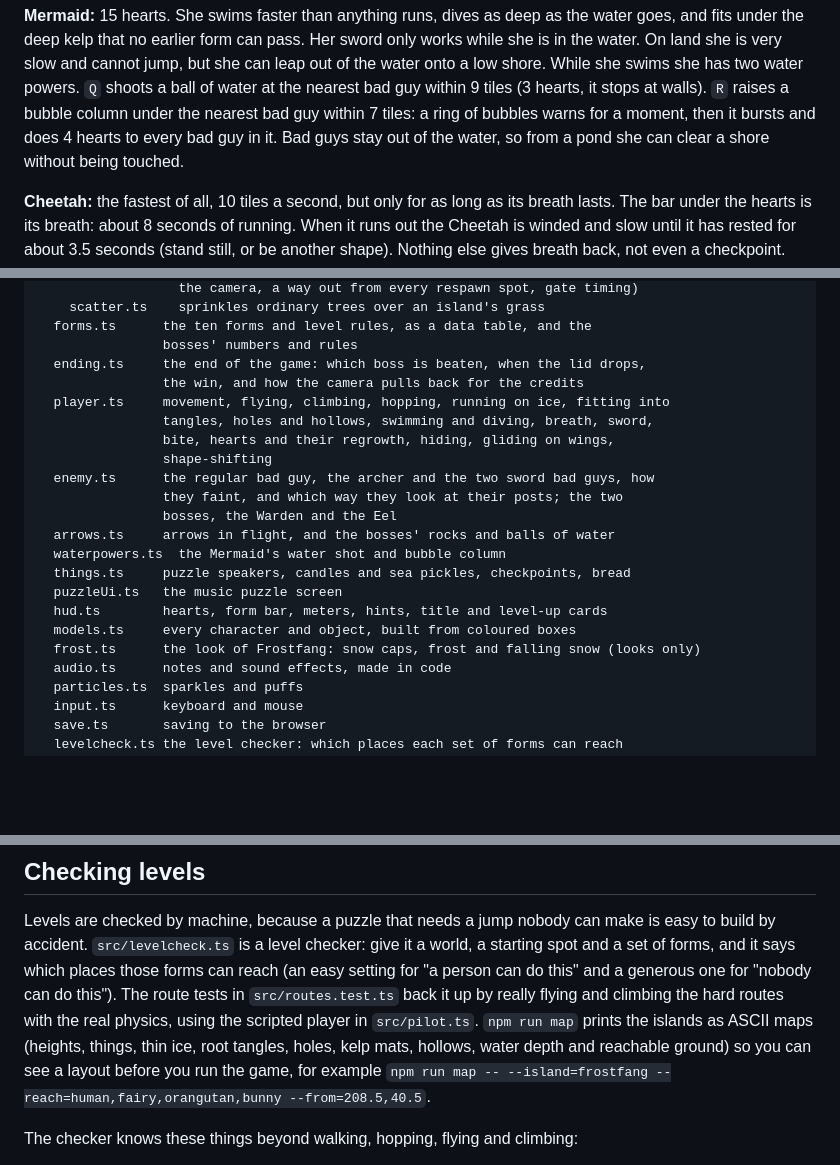
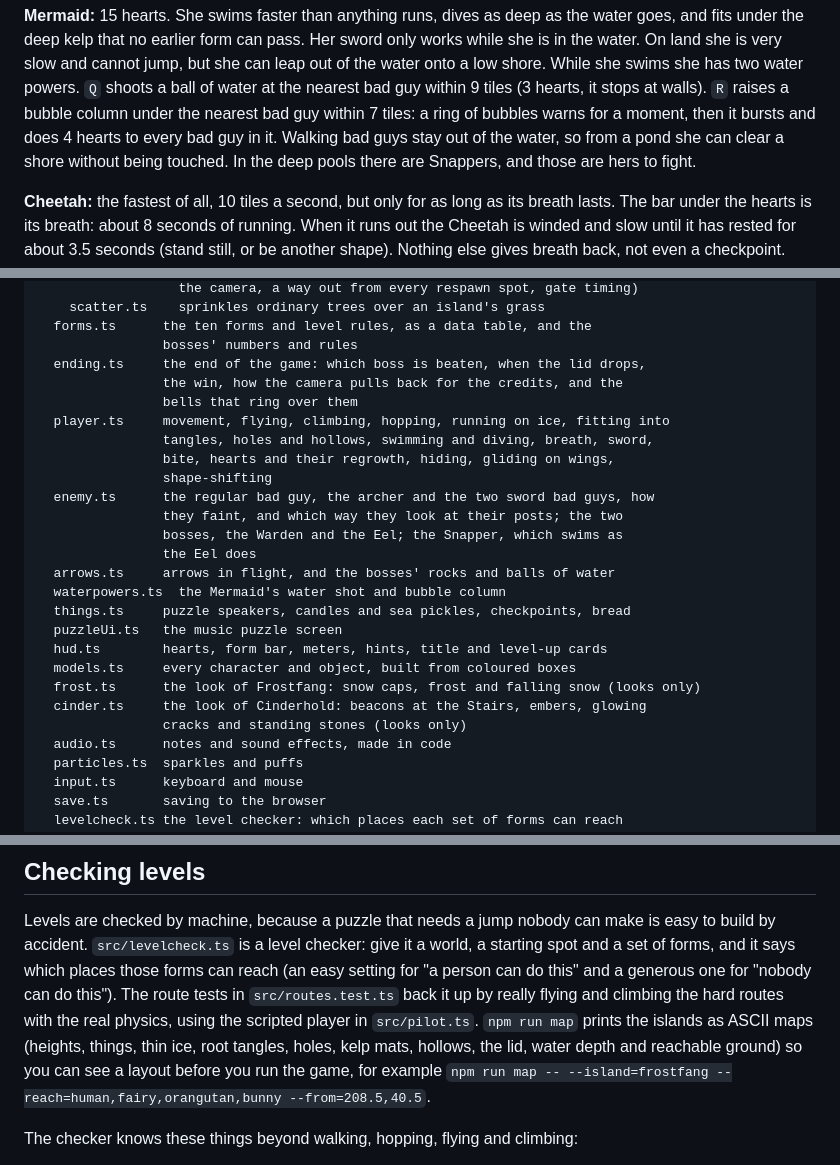
Before and after one commit to thomasmarsh/shape-shifter, a Markdown page: README.md, 3 parts joined by grey strips. Drawn GitHub-style; blank space fills up the shorter version.

```diff
--- a/README.md
+++ b/README.md
@@ -76,8 +76,9 @@ jump, but she can leap out of the water onto a low shore. While she swims she
 has two water powers. `Q` shoots a ball of water at the nearest bad guy within
 9 tiles (3 hearts, it stops at walls). `R` raises a bubble column under the
 nearest bad guy within 7 tiles: a ring of bubbles warns for a moment, then it
-bursts and does 4 hearts to every bad guy in it. Bad guys stay out of the
-water, so from a pond she can clear a shore without being touched.
+bursts and does 4 hearts to every bad guy in it. Walking bad guys stay out of
+the water, so from a pond she can clear a shore without being touched. In the
+deep pools there are Snappers, and those are hers to fight.
 
 **Cheetah:** the fastest of all, 10 tiles a second, but only for as long as its
 breath lasts. The bar under the hearts is its breath: about 8 seconds of
@@ -318,14 +328,16 @@ src/
   forms.ts      the ten forms and level rules, as a data table, and the
                 bosses' numbers and rules
   ending.ts     the end of the game: which boss is beaten, when the lid drops,
-                the win, and how the camera pulls back for the credits
+                the win, how the camera pulls back for the credits, and the
+                bells that ring over them
   player.ts     movement, flying, climbing, hopping, running on ice, fitting into
                 tangles, holes and hollows, swimming and diving, breath, sword,
                 bite, hearts and their regrowth, hiding, gliding on wings,
                 shape-shifting
   enemy.ts      the regular bad guy, the archer and the two sword bad guys, how
                 they faint, and which way they look at their posts; the two
-                bosses, the Warden and the Eel
+                bosses, the Warden and the Eel; the Snapper, which swims as
+                the Eel does
   arrows.ts     arrows in flight, and the bosses' rocks and balls of water
   waterpowers.ts  the Mermaid's water shot and bubble column
   things.ts     puzzle speakers, candles and sea pickles, checkpoints, bread
@@ -333,6 +345,8 @@ src/
   hud.ts        hearts, form bar, meters, hints, title and level-up cards
   models.ts     every character and object, built from coloured boxes
   frost.ts      the look of Frostfang: snow caps, frost and falling snow (looks only)
+  cinder.ts     the look of Cinderhold: beacons at the Stairs, embers, glowing
+                cracks and standing stones (looks only)
   audio.ts      notes and sound effects, made in code
   particles.ts  sparkles and puffs
   input.ts      keyboard and mouse
@@ -386,7 +400,7 @@ forms can reach (an easy setting for "a person can do this" and a generous
 one for "nobody can do this"). The route tests in `src/routes.test.ts` back it
 up by really flying and climbing the hard routes with the real physics, using
 the scripted player in `src/pilot.ts`. `npm run map` prints the islands as
-ASCII maps (heights, things, thin ice, root tangles, holes, kelp mats, hollows, water
+ASCII maps (heights, things, thin ice, root tangles, holes, kelp mats, hollows, the lid, water
 depth and reachable ground) so you can see a layout before you run the game, for example
 `npm run map -- --island=frostfang --reach=human,fairy,orangutan,bunny --from=208.5,40.5`.
 
```
Also changed, not shown: other parts of README.md (+81 -37 lines).
